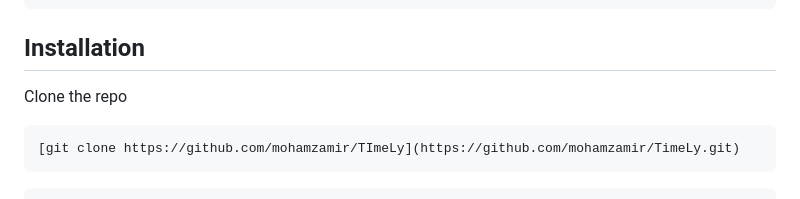
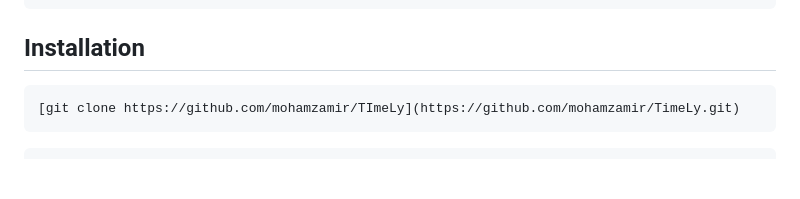
Before and after one commit to mohamzamir/TimeLy, a Markdown page: README.md, the part around the change. Rendered like a GitHub page; blank space fills up the shorter version.

````diff
--- a/README.md
+++ b/README.md
@@ -52,7 +52,6 @@ frozenlist==1.3.1
 ```
 
 ## Installation
-Clone the repo
 ```bash
 [git clone https://github.com/mohamzamir/TImeLy](https://github.com/mohamzamir/TimeLy.git)
 ```
````
